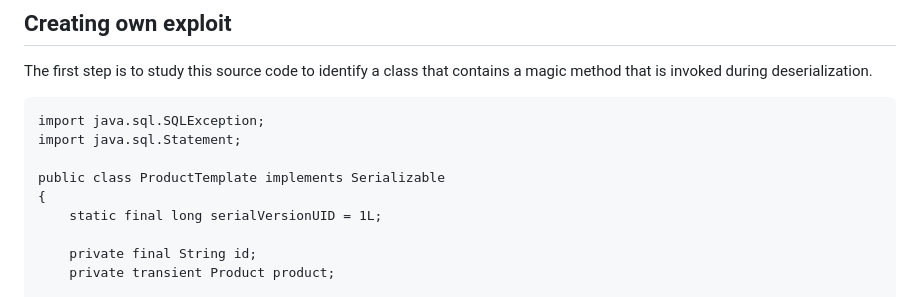
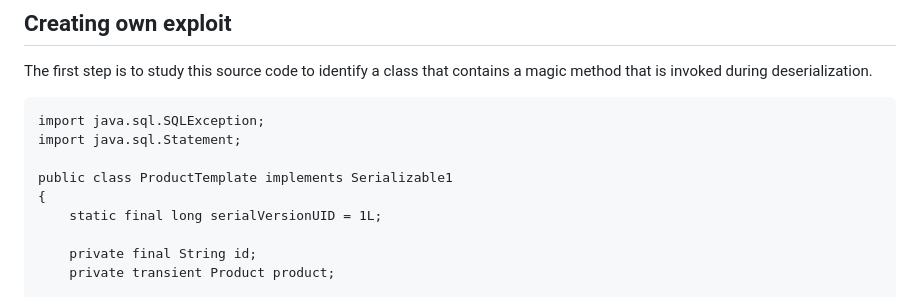
Before and after one commit to B310M0R/notes, a Markdown page: insecure_deserialization.md, the part around the change. Drawn GitHub-style.

```diff
--- a/insecure_deserialization.md
+++ b/insecure_deserialization.md
@@ -166,7 +166,7 @@ The first step is to study this source code to identify a class that contains a
 import java.sql.SQLException;
 import java.sql.Statement;
 
-public class ProductTemplate implements Serializable
+public class ProductTemplate implements Serializable1
 {
     static final long serialVersionUID = 1L;
 
```
Also changed, not shown: XSS.md (+1 -4 lines), useful.md (+6 -3 lines).
